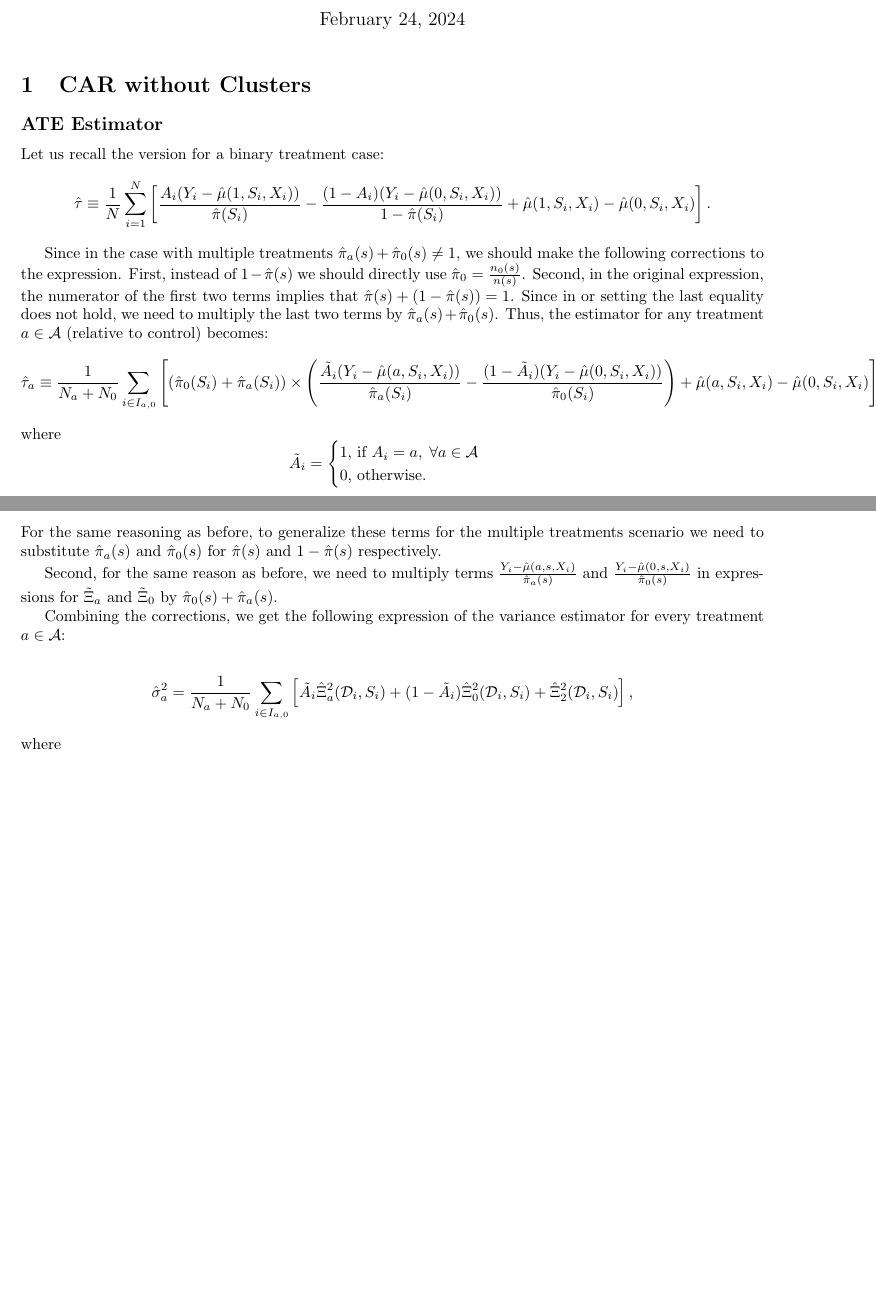
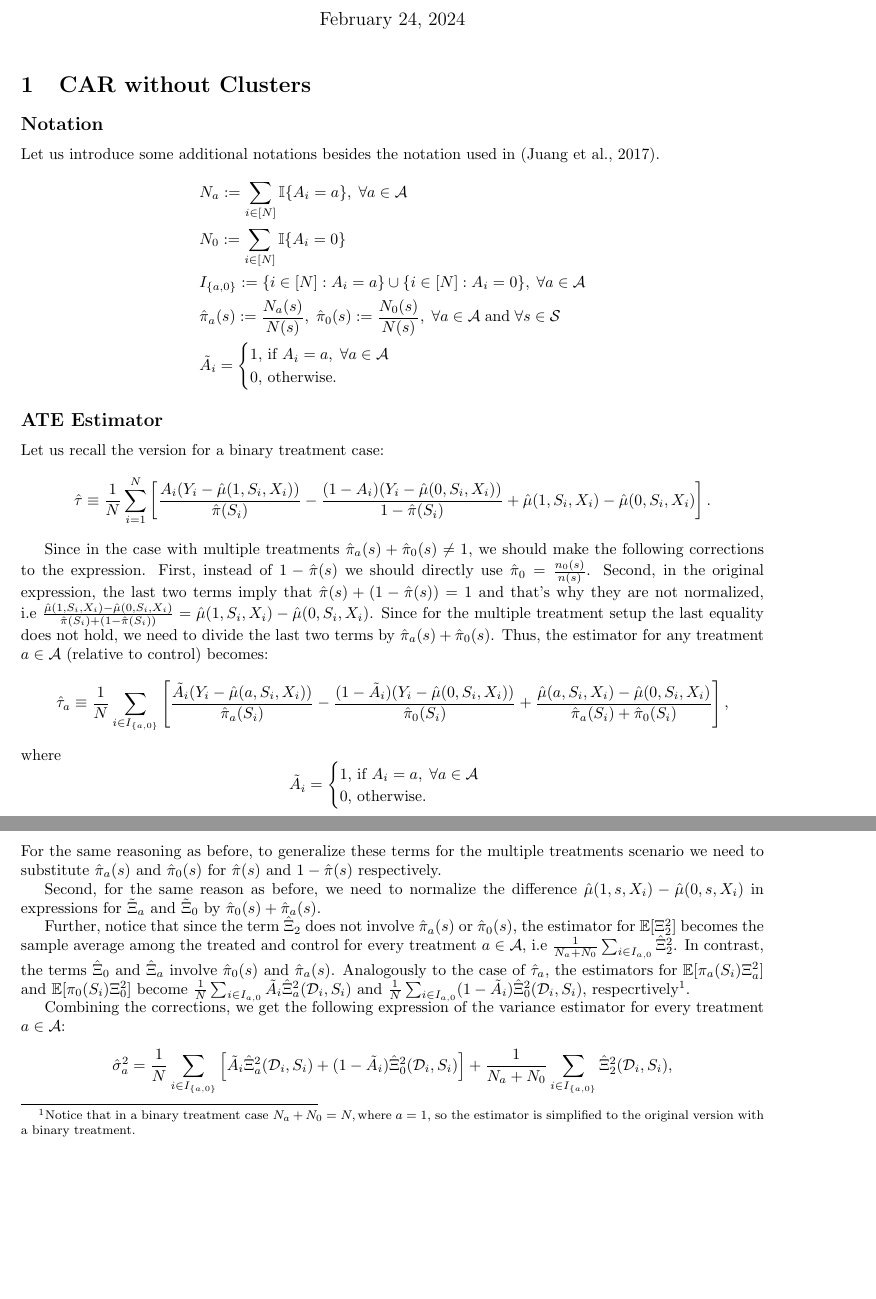
Before and after one commit to jutrifonov/sreg, a LaTeX document (math/multiple.tex): two parts of pages 1 and 2 of 3 before the commit and two parts of pages 1 and 2 of 4 after it, joined at a grey line, cut so that both start at the same text, the shorter picture padded with empty space. Compiled offline with pdfLaTeX.

Commit message:
corrected the expressions for the multiple case

```diff
--- a/math/multiple.tex
+++ b/math/multiple.tex
@@ -18,13 +18,24 @@
 \maketitle
 
 \section{CAR without Clusters}
+\subsection*{Notation}
+
+Let us introduce some additional notations besides the notation used in (Juang et al., 2017).
+\begin{align}
+& N_a := \sum_{i \in[N]} \mathbb I\{A_i = a\},\;\forall a \in \mathcal{A}  \nonumber \\
+& N_0 := \sum_{i \in[N]} \mathbb I\{A_i = 0\} \nonumber \\
+& I_{\{a,0\}} := \{i \in[N]: A_i = a\} \cup \{i \in[N]: A_i = 0\}, \;\forall a \in \mathcal{A} \nonumber \\
+& \hat{\pi}_a(s) := \frac{N_a(s)}{N(s)}, \; \hat{\pi}_0(s) := \frac{N_0(s)}{N(s)},\;\forall a \in \mathcal{A} \; \text{and} \; \forall s \in \mathcal S   \nonumber \\
+& \tilde{A}_i = \begin{cases}1\text{, if }A_i = a, \; \forall a \in \mathcal{A} \\ 0\text{, otherwise.}\end{cases} \nonumber
+\end{align}
+
 \subsection*{ATE Estimator}
 
 Let us recall the version for a binary treatment case:
 \[\hat{\tau} \equiv \frac{1}{N} \sum_{i = 1}^{N} \left[ \frac{A_i (Y_i - \hat{\mu}(1, S_i, X_i))}{\hat{\pi}(S_i)} - \frac{(1 - A_i) (Y_i- \hat{\mu}(0,S_i,X_i))}{1 - \hat{\pi}(S_i)}  + \hat{\mu}(1, S_i, X_i) - \hat{\mu}(0, S_i, X_i)\right].\]
 
-Since in the case with multiple treatments $\hat{\pi}_a(s) + \hat{\pi}_0(s) \neq 1$, we should make the following corrections to the expression. First, instead of $1 - \hat{\pi}(s)$ we should directly use $\hat{\pi}_0 = \frac{n_0(s)}{n(s)}$. Second, in the original expression, the numerator of the first two terms implies that $\hat{\pi}(s) + (1 - \hat{\pi}(s)) = 1$. Since in or setting the last equality does not hold, we need to multiply the last two terms by $\hat{\pi}_a(s) + \hat{\pi}_0(s)$. Thus, the estimator for any treatment $a \in \mathcal A$ (relative to control) becomes:
-\[\hat{\tau}_a \equiv \frac{1}{N_a + N_0} \sum_{i \in I_{a,0}} \left[(\hat{\pi}_0(S_i) + \hat{\pi}_a(S_i)) \times \left( \frac{\tilde{A}_i (Y_i - \hat{\mu}(a, S_i, X_i))}{\hat{\pi}_a(S_i)} - \frac{(1 - \tilde{A}_i) (Y_i- \hat{\mu}(0,S_i,X_i))}{\hat{\pi}_0(S_i)} \right)  + \hat{\mu}(a, S_i, X_i) - \hat{\mu}(0, S_i, X_i)\right],\]
+Since in the case with multiple treatments $\hat{\pi}_a(s) + \hat{\pi}_0(s) \neq 1$, we should make the following corrections to the expression. First, instead of $1 - \hat{\pi}(s)$ we should directly use $\hat{\pi}_0 = \frac{n_0(s)}{n(s)}$. Second, in the original expression, the last two terms imply that $\hat{\pi}(s) + (1 - \hat{\pi}(s)) = 1$ and that's why they are not normalized, i.e $\frac{\hat{\mu}(1, S_i, X_i)- \hat{\mu}(0, S_i, X_i)}{\hat{\pi}(S_i) + (1 - \hat{\pi}(S_i))} = \hat{\mu}(1, S_i, X_i)- \hat{\mu}(0, S_i, X_i)$. Since for the multiple treatment setup the last equality does not hold, we need to divide the last two terms by $\hat{\pi}_a(s) + \hat{\pi}_0(s)$. Thus, the estimator for any treatment $a \in \mathcal A$ (relative to control) becomes:
+\[\hat{\tau}_a \equiv \frac{1}{N} \sum_{i \in I_{\{a,0\}}} \left[\frac{\tilde{A}_i (Y_i - \hat{\mu}(a, S_i, X_i))}{\hat{\pi}_a(S_i)} - \frac{(1 - \tilde{A}_i) (Y_i- \hat{\mu}(0,S_i,X_i))}{\hat{\pi}_0(S_i)} + \frac{\hat{\mu}(a, S_i, X_i) - \hat{\mu}(0, S_i, X_i)}{\hat{\pi}_a(S_i) + \hat{\pi}_0(S_i) }\right],\]
 where
 \[\tilde{A}_i = \begin{cases}1\text{, if }A_i = a, \; \forall a \in \mathcal{A} \\ 0\text{, otherwise.}\end{cases}\]
 
@@ -58,17 +69,15 @@ For the same reasoning as before, to generalize these terms for the multiple tre
 
 %$1 - \frac{1}{\hat{\pi}(s)} = \frac{\hat{\pi}(s) - 1}{\hat{\pi}(s)}$ and $\frac{1}{1 - \hat{\pi}(s)} - 1 = \frac{\hat{\pi}(s)}{1 - \hat{\pi}(s)}$. Since in the multiple treatment case $\hat{\pi}_a(s) + \hat{\pi}_0(s) \neq 1$, we can specify these two expressions as $\frac{-\hat{\pi}_0(s)} {\hat{\pi}_a(s)}$ and $\frac{\hat{\pi}_a(s)}{\hat{\pi}_0(s)}$ respectively.
 
-Second, for the same reason as before, we need to multiply terms $\frac{Y_i - \hat{\mu}(a,s,X_i)}{\hat{\pi}_a(s)}$ and $ \frac{Y_i - \hat{\mu}(0,s,X_i)}{\hat{\pi}_0(s)}$ in expressions for $\tilde{\Xi}_{a}$ and $\tilde{\Xi}_{0}$ by $\hat{\pi}_0(s) + \hat{\pi}_a(s)$.
+Second, for the same reason as before, we need to normalize the difference $\hat{\mu}(1,s,X_i) - \hat{\mu}(0,s,X_i)$ in expressions for $\tilde{\Xi}_{a}$ and $\tilde{\Xi}_{0}$ by $\hat{\pi}_0(s) + \hat{\pi}_a(s)$.
+
+Further, notice that since the term $\hat{\Xi}_2$ does not involve $\hat{\pi}_a(s)$ or $\hat{\pi}_0(s)$, the estimator for $\mathbb E[\Xi^2_2]$ becomes the sample average among the treated and control for every treatment $a \in \mathcal A$, i.e $\frac{1}{N_a + N_0} \sum_{i \in I_{a,0}} \hat{\Xi}^2_2$. In contrast, the terms $\hat{\Xi}_0$ and $\hat{\Xi}_a$ involve $\hat{\pi}_{0}(s)$ and $\hat{\pi}_{a}(s)$. Analogously to the case of $\hat{\tau}_a$, the estimators for $\mathbb E[\pi_a(S_i)\Xi^2_a]$ and $\mathbb E[\pi_0(S_i)\Xi^2_0]$ become $\frac{1}{N}\sum_{i \in I_{a,0}} \tilde{A}_i\hat{\Xi}_a^2(\mathcal D_i, S_i)$ and $\frac{1}{N}\sum_{i \in I_{a,0}} (1-\tilde{A}_i)\hat{\Xi}_0^2(\mathcal D_i, S_i)$, respecrtively\footnote{Notice that in a binary treatment case $N_a + N_0 = N, \text{where} \; a = 1$, so the estimator is simplified to the original version with a binary treatment.}.
 
 Combining the corrections, we get the following expression of the variance estimator for every treatment $a \in \mathcal A$:
-
 \begin{align}
-	\hat{\sigma}_a^2 = \frac{1}{N_a + N_0} \sum_{i \in I_{a,0}} \left[\tilde{A}_i\hat{\Xi}_{a}^2(\mathcal D_i, S_i) + (1-\tilde{A}_i) \hat{\Xi}_{0}^2(\mathcal D_i, S_i) + \hat{\Xi}_2^2(\mathcal D_i, S_i)\right], \nonumber
+	\hat{\sigma}_a^2 = \frac{1}{N} \sum_{i \in I_{\{a,0\}}} \left[\tilde{A}_i\hat{\Xi}_{a}^2(\mathcal D_i, S_i) + (1-\tilde{A}_i) \hat{\Xi}_{0}^2(\mathcal D_i, S_i)\right] + \frac{1}{N_a + N_0} \sum_{i \in I_{\{a,0\}}}\hat{\Xi}_2^2(\mathcal D_i, S_i), \nonumber
 \end{align}
 where
 \begin{align}
 	&\hat{\Xi}_{a}(\mathcal D_i, s) = \tilde{\Xi}_{a}(s) - \frac{1}{N_a(s)} \sum_{j \in I_a(s)} \tilde{\Xi}_{a,j}(\mathcal D_i, s) \nonumber, \\
 	&\hat{\Xi}_{0}(\mathcal D_i, s) = \tilde{\Xi}_{0}(s) - \frac{1}{N_0(s)} \sum_{j \in I_0(s)} \tilde{\Xi}_{0,j}(\mathcal D_i, s) \nonumber , \\
-	& \hat{\Xi}_2 = \left(\frac{1}{N_a(s)} \sum_{j \in I_a(s)} (Y_j - \hat{\tau} \tilde{A}_j) \right) - \left(\frac{1}{N_0(s)} \sum_{j \in I_0(s)} (Y_j - \hat{\tau} \tilde{A}_j)\right), \nonumber \\
-	& \tilde{\Xi}_a(\mathcal D_i,s) = \hat{\mu}(a,s,X_i) - \hat{\mu}(0,s,X_i) + \left[Y_i - \hat{\mu}(a,s,X_i)\right] \times \frac{\hat{\pi}_a(s) + \hat{\pi}_o(s)}{\hat{\pi}_a(s)}, \nonumber \\
-& \tilde{\Xi}_0(\mathcal D_i,s) = \hat{\mu}(a,s,X_i) - \hat{\mu}(0,s,X_i) - \left[Y_i - \hat{\mu}(0,s,X_i)\right] \times \frac{\hat{\pi}_a(s) + \hat{\pi}_o(s)}{\hat{\pi}_0(s)}, \nonumber
```
Also changed, not shown: math/multiple.pdf, math/multiple.tex (22 more changed lines).
